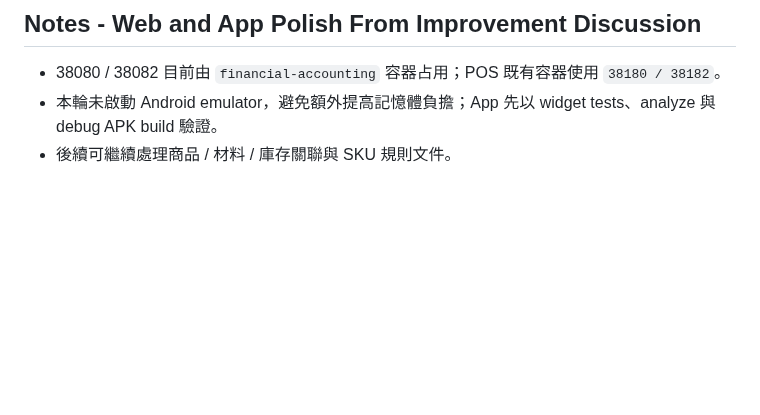
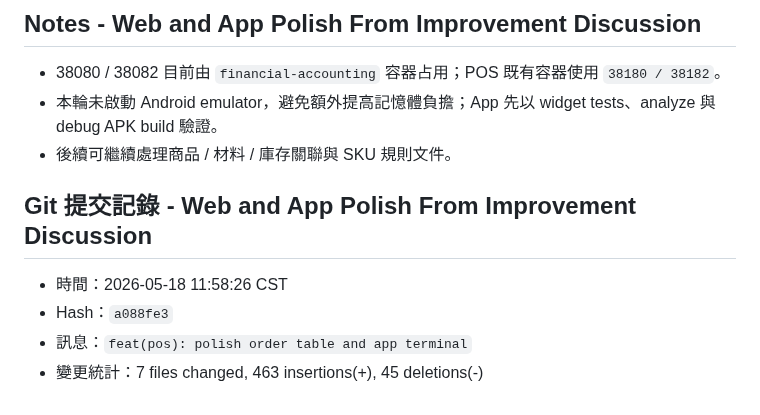
Before and after one commit to billwei1107/POS-system, a Markdown page: devlog/2026-05-18-devlog.md, the part around the change. GitHub-like rendering; blank space fills up the shorter version.

Commit message:
docs(devlog): record web app polish

```diff
--- a/devlog/2026-05-18-devlog.md
+++ b/devlog/2026-05-18-devlog.md
@@ -84,3 +84,10 @@ POS/
 - 38080 / 38082 目前由 `financial-accounting` 容器占用；POS 既有容器使用 `38180 / 38182`。
 - 本輪未啟動 Android emulator，避免額外提高記憶體負擔；App 先以 widget tests、analyze 與 debug APK build 驗證。
 - 後續可繼續處理商品 / 材料 / 庫存關聯與 SKU 規則文件。
+
+## Git 提交記錄 - Web and App Polish From Improvement Discussion
+
+- 時間：2026-05-18 11:58:26 CST
+- Hash：`a088fe3`
+- 訊息：`feat(pos): polish order table and app terminal`
+- 變更統計：7 files changed, 463 insertions(+), 45 deletions(-)
```
